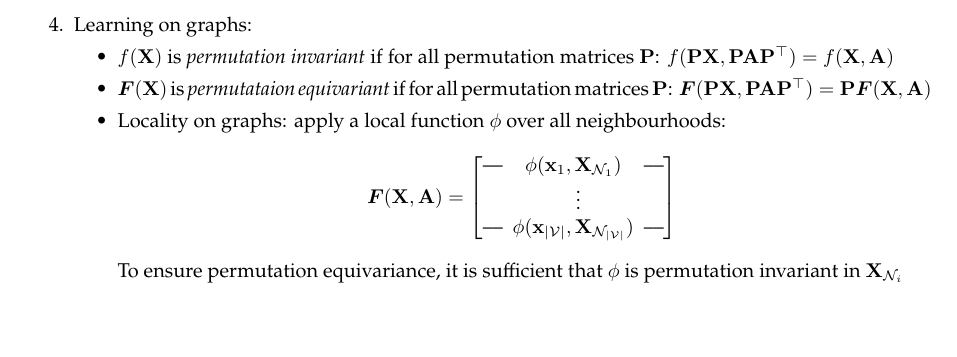
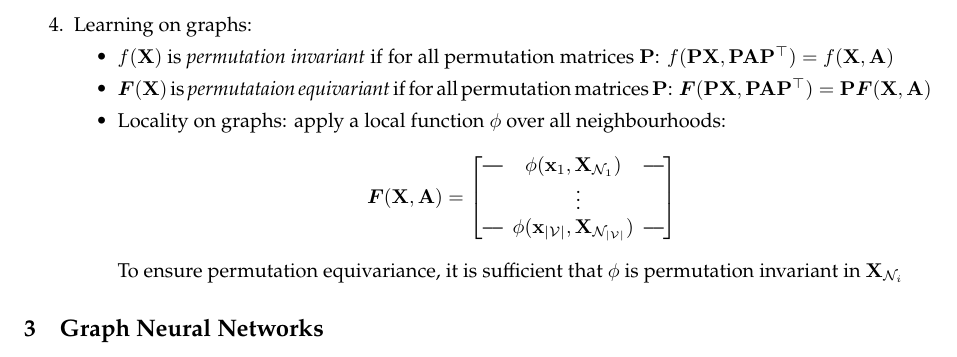
Before and after one commit to VictorZXY/acs-graph-representation-learning-notes, a LaTeX document (Graph Representation Learning Notes.tex): part of page 3 of 4, cut so that both start at the same text. Compiled offline with pdfLaTeX.

Commit message:
Update Graph Representation Learning Notes.tex

```diff
--- a/Graph Representation Learning Notes.tex
+++ b/Graph Representation Learning Notes.tex
@@ -188,6 +188,8 @@
 	\end{itemize}
 \end{enumerate}
 
+\subsection{Graph Neural Networks}
+
 \newpage
 
 \subsection*{Appendix: Mathematical Notations}
```
Also changed, not shown: Graph Representation Learning Notes.pdf.
